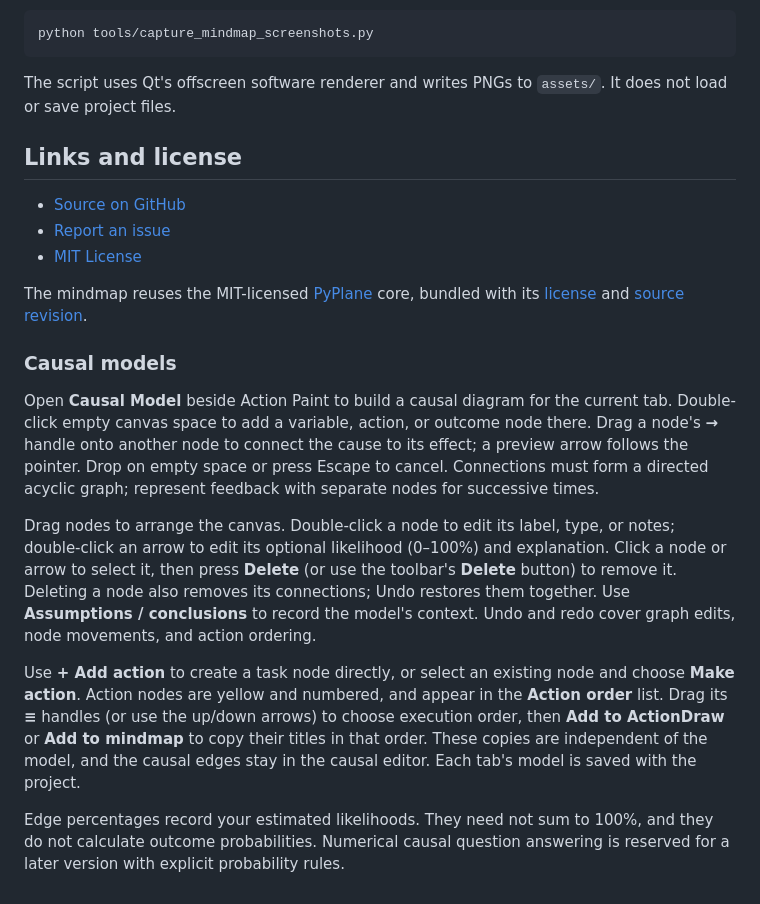
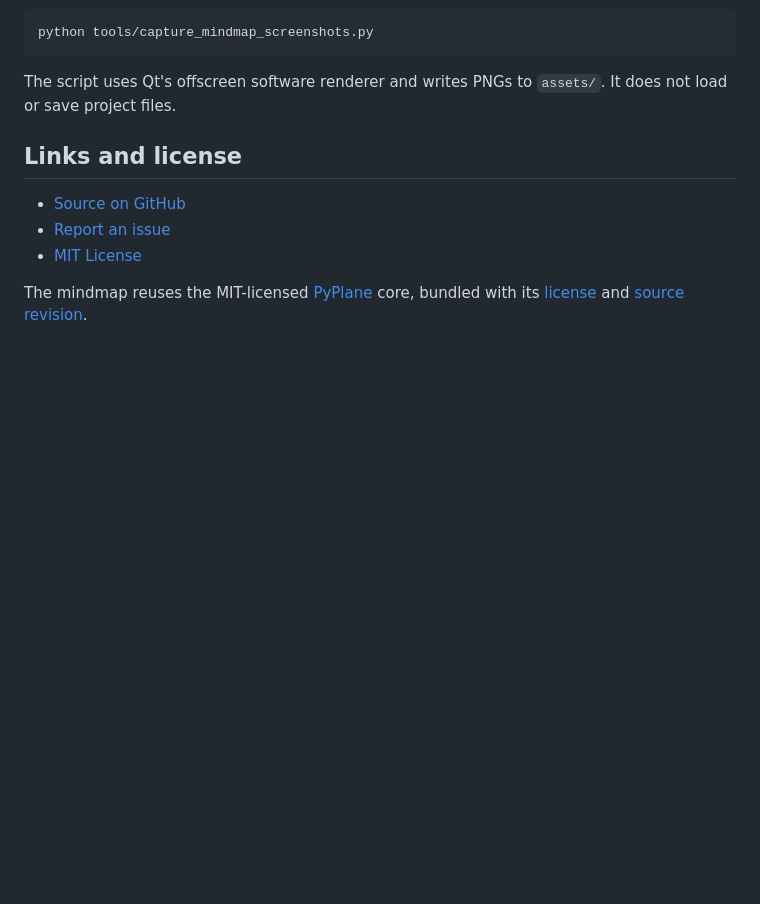
Before and after one commit to oyvinrog/progress, a Markdown page: README.md, the part around one of its changes. Drawn GitHub-style; blank space fills up the shorter version.

```diff
--- a/README.md
+++ b/README.md
@@ -197,31 +278,3 @@ It does not load or save project files.
 The mindmap reuses the MIT-licensed [PyPlane](https://github.com/oyvinrog/pyplane)
 core, bundled with its [license](actiondraw/_vendor/pyplane/LICENSE) and
 [source revision](actiondraw/_vendor/pyplane/UPSTREAM.md).
-
-### Causal models
-
-Open **Causal Model** beside Action Paint to build a causal diagram for the
-current tab. Double-click empty canvas space to add a variable, action, or
-outcome node there. Drag a node's **→** handle onto another node to connect the
-cause to its effect; a preview arrow follows the pointer. Drop on empty space
-or press Escape to cancel. Connections must form a directed
-acyclic graph; represent feedback with separate nodes for successive times.
-
-Drag nodes to arrange the canvas. Double-click a node to edit its label, type,
-or notes; double-click an arrow to edit its optional likelihood (0–100%) and explanation.
-Click a node or arrow to select it, then press **Delete** (or use the toolbar's
-**Delete** button) to remove it. Deleting a node also removes its connections;
-Undo restores them together.
-Use **Assumptions / conclusions** to record the model's context. Undo and redo
-cover graph edits, node movements, and action ordering.
-
-Use **+ Add action** to create a task node directly, or select an existing node
-and choose **Make action**. Action nodes are yellow and numbered, and appear in
-the **Action order** list. Drag its **≡** handles (or use the up/down arrows) to
-choose execution order, then **Add to ActionDraw** or **Add to mindmap** to copy their titles in
-that order. These copies are independent of the model, and the causal edges
-stay in the causal editor. Each tab's model is saved with the project.
-
-Edge percentages record your estimated likelihoods. They need not sum to 100%,
-and they do not calculate outcome probabilities. Numerical causal question
-answering is reserved for a later version with explicit probability rules.
```
Also changed, not shown: other parts of README.md (+92 -11 lines).
